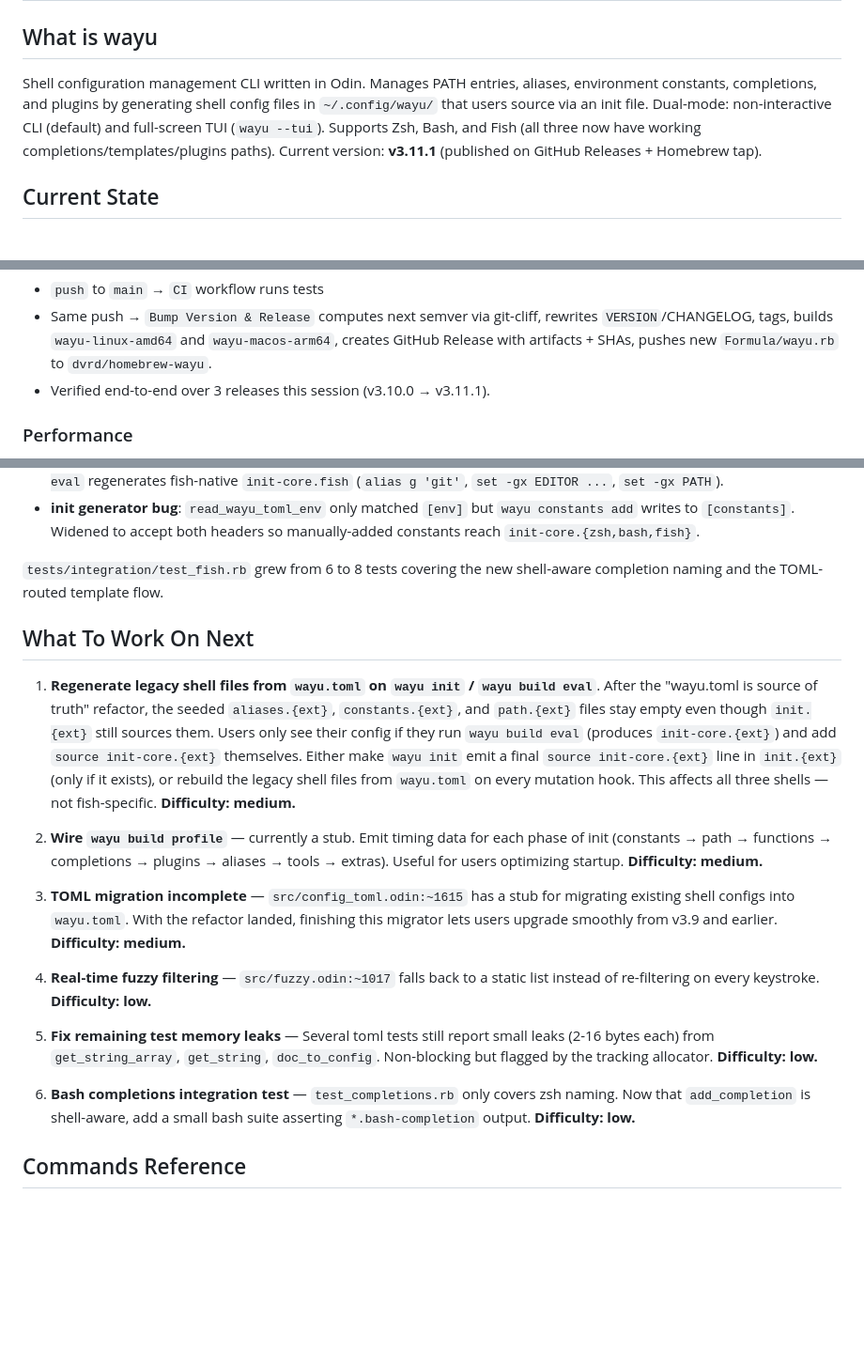
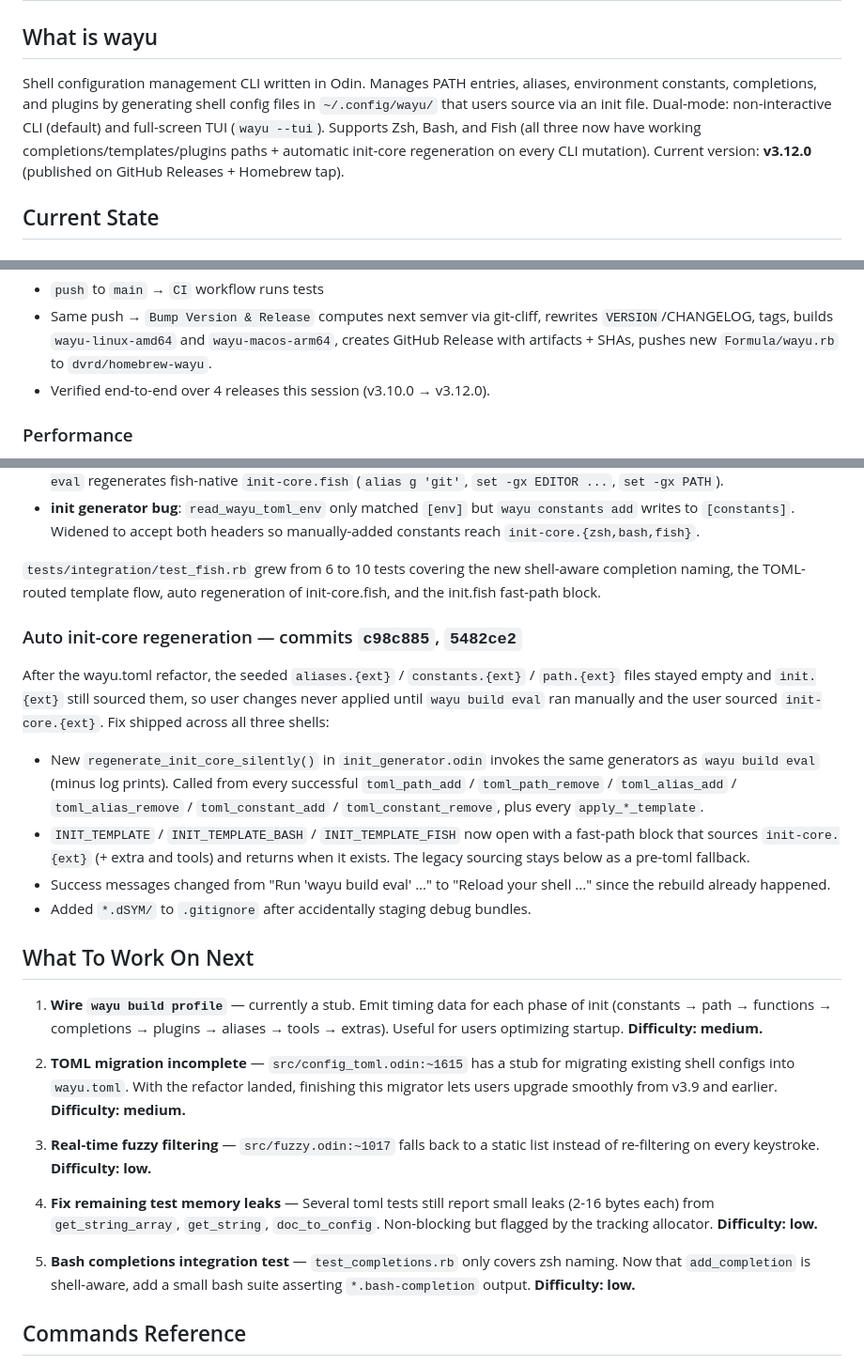
Before and after one commit to dvrd/wayu, a Markdown page: HANDOFF.md, 3 parts joined by grey strips. Shown at 94% size. GitHub-like rendering; blank space fills up the shorter version.

Commit message:
docs(handoff): record auto-regen work (v3.12.0)

```diff
--- a/HANDOFF.md
+++ b/HANDOFF.md
@@ -2,7 +2,7 @@
 
 ## What is wayu
 
-Shell configuration management CLI written in Odin. Manages PATH entries, aliases, environment constants, completions, and plugins by generating shell config files in `~/.config/wayu/` that users source via an init file. Dual-mode: non-interactive CLI (default) and full-screen TUI (`wayu --tui`). Supports Zsh, Bash, and Fish (all three now have working completions/templates/plugins paths). Current version: **v3.11.1** (published on GitHub Releases + Homebrew tap).
+Shell configuration management CLI written in Odin. Manages PATH entries, aliases, environment constants, completions, and plugins by generating shell config files in `~/.config/wayu/` that users source via an init file. Dual-mode: non-interactive CLI (default) and full-screen TUI (`wayu --tui`). Supports Zsh, Bash, and Fish (all three now have working completions/templates/plugins paths + automatic init-core regeneration on every CLI mutation). Current version: **v3.12.0** (published on GitHub Releases + Homebrew tap).
 
 ## Current State
 
@@ -43,7 +43,7 @@ ruby tests/integration/test_fish.rb         #  8 tests ✓  (added coverage for
 **CI (GitHub Actions):** ALL PASSING. Push-driven release pipeline is fully automated:
 - `push` to `main` → `CI` workflow runs tests
 - Same push → `Bump Version & Release` computes next semver via git-cliff, rewrites `VERSION`/CHANGELOG, tags, builds `wayu-linux-amd64` and `wayu-macos-arm64`, creates GitHub Release with artifacts + SHAs, pushes new `Formula/wayu.rb` to `dvrd/homebrew-wayu`.
-- Verified end-to-end over 3 releases this session (v3.10.0 → v3.11.1).
+- Verified end-to-end over 4 releases this session (v3.10.0 → v3.12.0).
 
 ### Performance
 
@@ -294,42 +293,53 @@ template paths not wired". Audit:
   `wayu constants add` writes to `[constants]`. Widened to accept both
   headers so manually-added constants reach `init-core.{zsh,bash,fish}`.
 
-`tests/integration/test_fish.rb` grew from 6 to 8 tests covering the new
-shell-aware completion naming and the TOML-routed template flow.
+`tests/integration/test_fish.rb` grew from 6 to 10 tests covering the new
+shell-aware completion naming, the TOML-routed template flow, auto
+regeneration of init-core.fish, and the init.fish fast-path block.
+
+### Auto init-core regeneration — commits `c98c885`, `5482ce2`
+
+After the wayu.toml refactor, the seeded `aliases.{ext}` / `constants.{ext}`
+/ `path.{ext}` files stayed empty and `init.{ext}` still sourced them, so
+user changes never applied until `wayu build eval` ran manually and the
+user sourced `init-core.{ext}`. Fix shipped across all three shells:
+
+- New `regenerate_init_core_silently()` in `init_generator.odin` invokes
+  the same generators as `wayu build eval` (minus log prints). Called
+  from every successful `toml_path_add` / `toml_path_remove` /
+  `toml_alias_add` / `toml_alias_remove` / `toml_constant_add` /
+  `toml_constant_remove`, plus every `apply_*_template`.
+- `INIT_TEMPLATE` / `INIT_TEMPLATE_BASH` / `INIT_TEMPLATE_FISH` now open
+  with a fast-path block that sources `init-core.{ext}` (+ extra and
+  tools) and returns when it exists. The legacy sourcing stays below as
+  a pre-toml fallback.
+- Success messages changed from "Run 'wayu build eval' ..." to "Reload
+  your shell ..." since the rebuild already happened.
+- Added `*.dSYM/` to `.gitignore` after accidentally staging debug
+  bundles.
 
 ## What To Work On Next
 
-1. **Regenerate legacy shell files from `wayu.toml` on `wayu init` / `wayu
-   build eval`**. After the "wayu.toml is source of truth" refactor, the
-   seeded `aliases.{ext}`, `constants.{ext}`, and `path.{ext}` files stay
-   empty even though `init.{ext}` still sources them. Users only see their
-   config if they run `wayu build eval` (produces `init-core.{ext}`) and
-   add `source init-core.{ext}` themselves. Either make `wayu init` emit a
-   final `source init-core.{ext}` line in `init.{ext}` (only if it exists),
-   or rebuild the legacy shell files from `wayu.toml` on every mutation
-   hook. This affects all three shells — not fish-specific. **Difficulty:
-   medium.**
-
-2. **Wire `wayu build profile`** — currently a stub. Emit timing data for
+1. **Wire `wayu build profile`** — currently a stub. Emit timing data for
    each phase of init (constants → path → functions → completions →
    plugins → aliases → tools → extras). Useful for users optimizing
    startup. **Difficulty: medium.**
 
-3. **TOML migration incomplete** — `src/config_toml.odin:~1615` has a stub
+2. **TOML migration incomplete** — `src/config_toml.odin:~1615` has a stub
    for migrating existing shell configs into `wayu.toml`. With the refactor
    landed, finishing this migrator lets users upgrade smoothly from v3.9
    and earlier. **Difficulty: medium.**
 
-4. **Real-time fuzzy filtering** — `src/fuzzy.odin:~1017` falls back to a
+3. **Real-time fuzzy filtering** — `src/fuzzy.odin:~1017` falls back to a
    static list instead of re-filtering on every keystroke. **Difficulty:
    low.**
 
-5. **Fix remaining test memory leaks** — Several toml tests still report
+4. **Fix remaining test memory leaks** — Several toml tests still report
    small leaks (2-16 bytes each) from `get_string_array`, `get_string`,
    `doc_to_config`. Non-blocking but flagged by the tracking allocator.
    **Difficulty: low.**
 
-6. **Bash completions integration test** — `test_completions.rb` only
+5. **Bash completions integration test** — `test_completions.rb` only
    covers zsh naming. Now that `add_completion` is shell-aware, add a
    small bash suite asserting `*.bash-completion` output. **Difficulty:
    low.**
```
Also changed, not shown: other parts of HANDOFF.md (+0 -1 lines).
